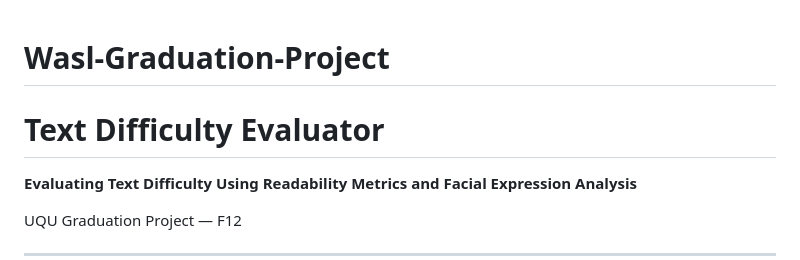
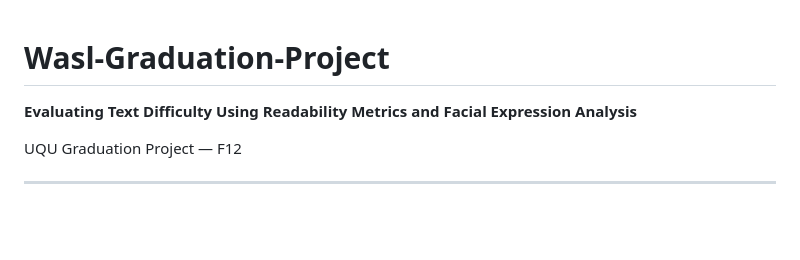
Before and after one commit to SaraAlsehli/Wasl-Graduation-Project, a Markdown page: README.md, the part around the change. Drawn GitHub-style; blank space fills up the shorter version.

Commit message:
README
..

```diff
--- a/README.md
+++ b/README.md
@@ -1,6 +1,4 @@
 # Wasl-Graduation-Project
-
-# Text Difficulty Evaluator
 
 **Evaluating Text Difficulty Using Readability Metrics and Facial Expression Analysis**
 
```
